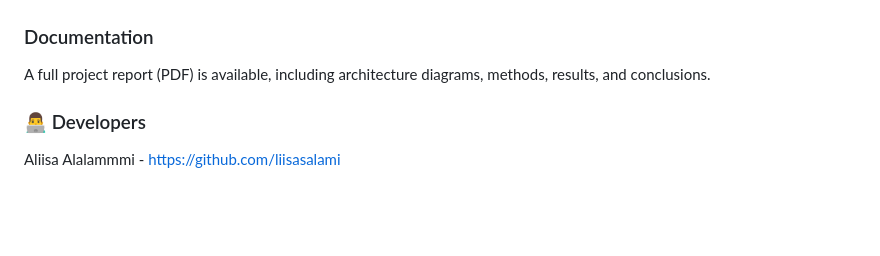
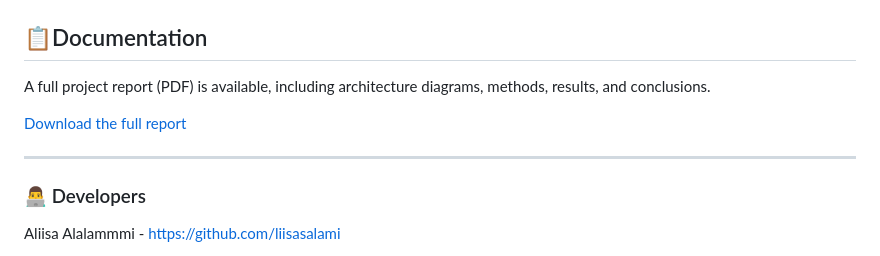
Before and after one commit to YvonneFrankort/Barbie-ATM, a Markdown page: README.md, the part around one of its changes. GitHub-like rendering; blank space fills up the shorter version.

Commit message:
Improve README formatting and add documentation section
Updated README.md to enhance formatting and clarity.

```diff
--- a/README.md
+++ b/README.md
@@ -67,9 +65,13 @@ A popup window showing the user’s last 10 transactions. Demonstrates correct b
 ![ER-diagram of the database structure](ER_diagram_14_3.png)
 
 
-### Documentation
+## 📋Documentation
 
 A full project report (PDF) is available, including architecture diagrams, methods, results, and conclusions.
+
+[Download the full report](./Barbie_ATM_Project_Report.pdf)
+
+---
 
 ### 👨‍💻 Developers
 
```
Also changed, not shown: other parts of README.md (+2 -4 lines).
